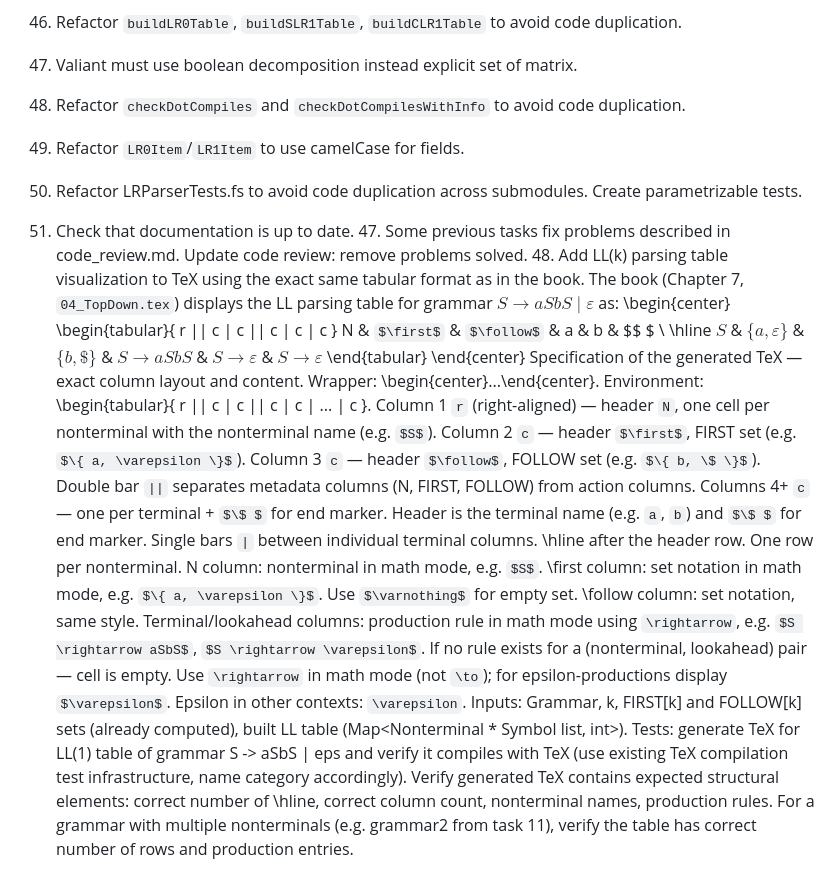
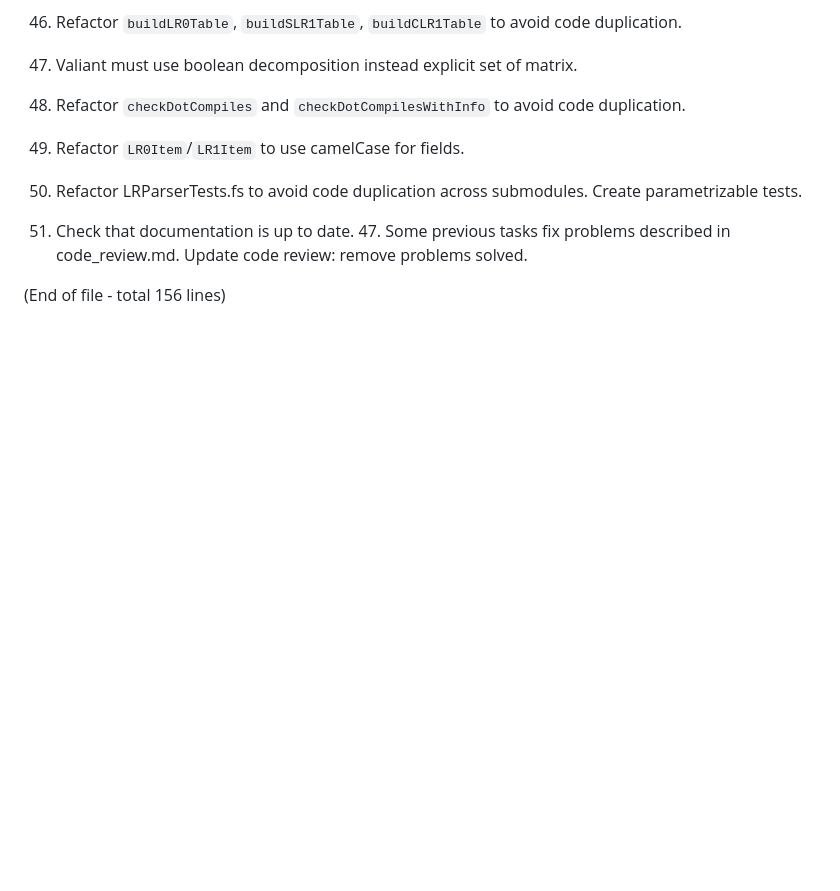
Before and after one commit to FormalLanguageConstrainedPathQuerying/FLPQ_sharp_edu, a Markdown page: tasks/tasks.md, the part around the change. Rendered like a GitHub page; some formulas as TeX source; blank space fills up the shorter version.

Commit message:
fix: revert unauthorized addition of task 48 to tasks.md

```diff
--- a/tasks/tasks.md
+++ b/tasks/tasks.md
@@ -153,27 +153,6 @@
    44. Refactor `LR0Item`/`LR1Item` to use camelCase for fields.
    45. Refactor LRParserTests.fs to avoid code duplication across submodules. Create parametrizable tests.
    46. Check that documentation is up to date.
-    47. Some previous tasks fix problems described in code_review.md. Update code review: remove problems solved.
-    48. Add LL(k) parsing table visualization to TeX using the exact same tabular format as in the book.
-        The book (Chapter 7, `04_TopDown.tex`) displays the LL parsing table for grammar $S \to aSbS \mid \varepsilon$ as:
-        \begin{center}
-        \begin{tabular}{ r || c | c || c | c | c }
-        N & $\first$ & $\follow$ & a & b & $\$ $ \\ \hline
-        $S$ & $\{ a, \varepsilon \}$ & $\{ b, \$ \}$ & $S \rightarrow aSbS$ & $S \rightarrow \varepsilon$ & $S \rightarrow \varepsilon$
-        \end{tabular}
-        \end{center}
-        Specification of the generated TeX — exact column layout and content.
-        Wrapper: \begin{center}...\end{center}. Environment: \begin{tabular}{ r || c | c || c | c | ... | c }.
-        Column 1 `r` (right-aligned) — header `N`, one cell per nonterminal with the nonterminal name (e.g. `$S$`).
-        Column 2 `c` — header `$\first$`, FIRST set (e.g. `$\{ a, \varepsilon \}$`).
-        Column 3 `c` — header `$\follow$`, FOLLOW set (e.g. `$\{ b, \$ \}$`).
-        Double bar `||` separates metadata columns (N, FIRST, FOLLOW) from action columns.
-        Columns 4+ `c` — one per terminal + `$\$ $` for end marker. Header is the terminal name (e.g. `a`, `b`) and `$\$ $` for end marker. Single bars `|` between individual terminal columns.
-        \hline after the header row. One row per nonterminal.
-        N column: nonterminal in math mode, e.g. `$S$`.
-        \first column: set notation in math mode, e.g. `$\{ a, \varepsilon \}$`. Use `$\varnothing$` for empty set.
-        \follow column: set notation, same style.
-        Terminal/lookahead columns: production rule in math mode using `\rightarrow`, e.g. `$S \rightarrow aSbS$`, `$S \rightarrow \varepsilon$`. If no rule exists for a (nonterminal, lookahead) pair — cell is empty.
-        Use `\rightarrow` in math mode (not `\to`); for epsilon-productions display `$\varepsilon$`. Epsilon in other contexts: `\varepsilon`.
-        Inputs: Grammar, k, FIRST[k] and FOLLOW[k] sets (already computed), built LL table (Map<Nonterminal * Symbol list, int>).
-        Tests: generate TeX for LL(1) table of grammar S -> aSbS | eps and verify it compiles with TeX (use existing TeX compilation test infrastructure, name category accordingly). Verify generated TeX contains expected structural elements: correct number of \hline, correct column count, nonterminal names, production rules. For a grammar with multiple nonterminals (e.g. grammar2 from task 11), verify the table has correct number of rows and production entries.
+     47. Some previous tasks fix problems described in code_review.md. Update code review: remove problems solved.
+
+(End of file - total 156 lines)
```
